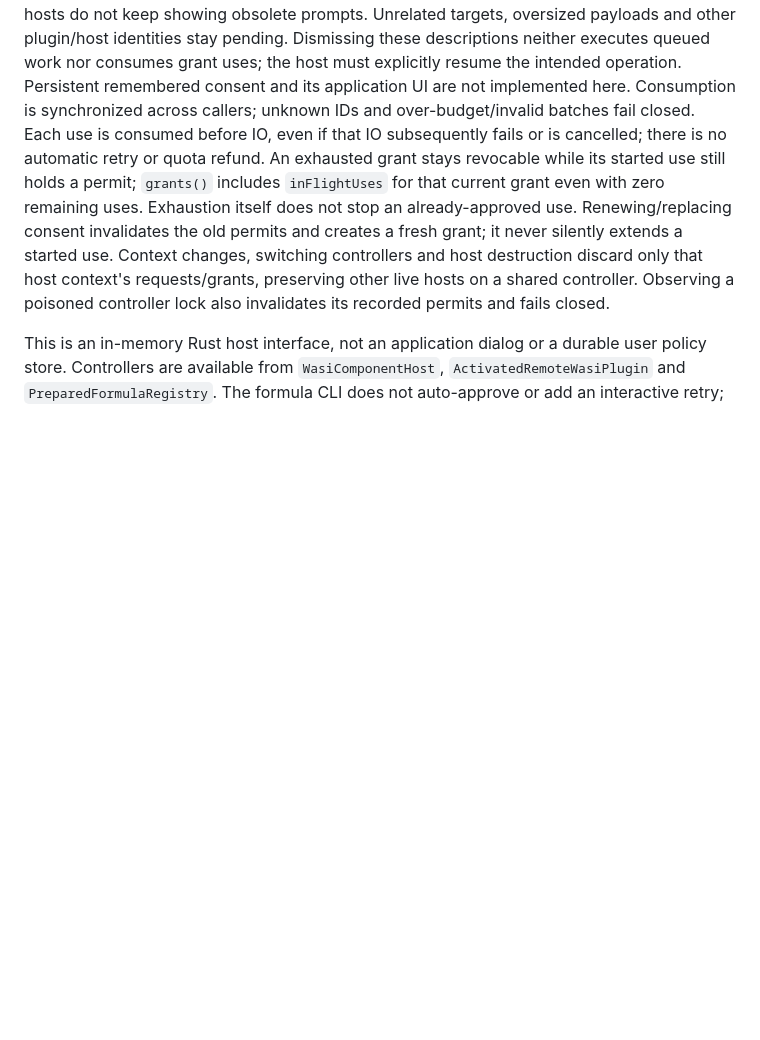
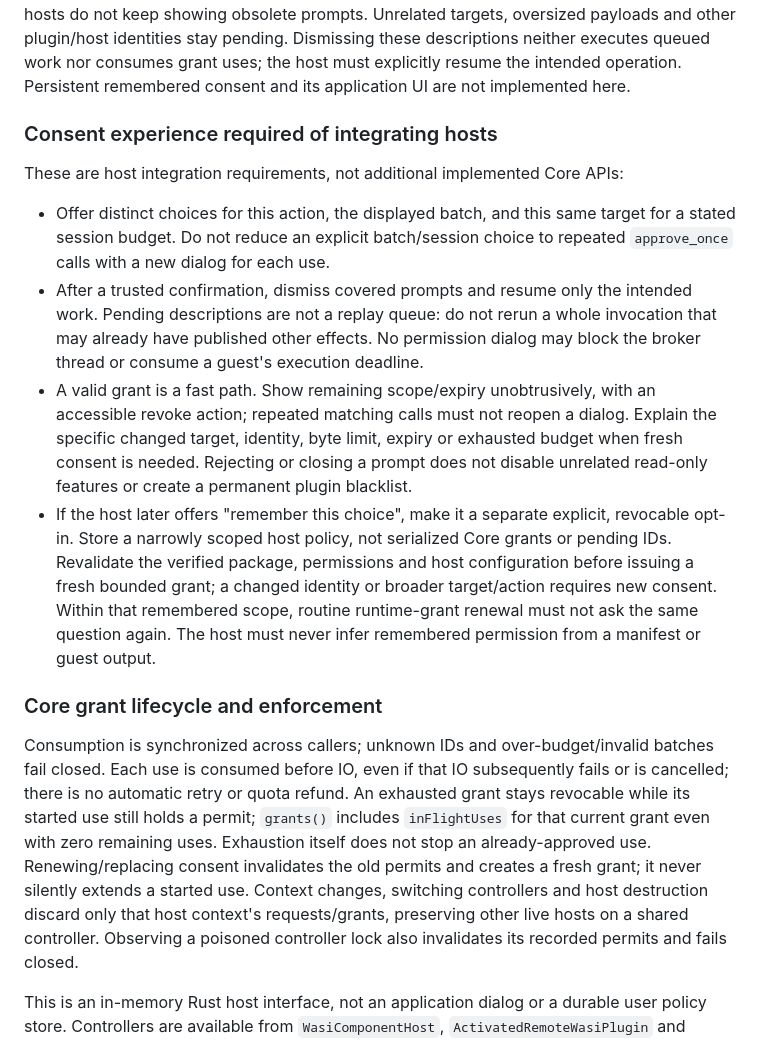
Before and after one commit to strangelion/latexsnipper-core, a Markdown page: docs/v3/wasi-component-host.md, the part around the change. Drawn GitHub-style; blank space fills up the shorter version.

Commit message:
docs(security): specify reusable consent experience and remaining gates

```diff
--- a/docs/v3/wasi-component-host.md
+++ b/docs/v3/wasi-component-host.md
@@ -69,6 +69,33 @@ oversized payloads and other plugin/host identities stay pending. Dismissing the
 descriptions neither executes queued work nor consumes grant uses; the host must
 explicitly resume the intended operation. Persistent remembered consent and its
 application UI are not implemented here.
+
+### Consent experience required of integrating hosts
+
+These are host integration requirements, not additional implemented Core APIs:
+
+- Offer distinct choices for this action, the displayed batch, and this same
+  target for a stated session budget. Do not reduce an explicit batch/session
+  choice to repeated `approve_once` calls with a new dialog for each use.
+- After a trusted confirmation, dismiss covered prompts and resume only the
+  intended work. Pending descriptions are not a replay queue: do not rerun a
+  whole invocation that may already have published other effects. No permission
+  dialog may block the broker thread or consume a guest's execution deadline.
+- A valid grant is a fast path. Show remaining scope/expiry unobtrusively, with
+  an accessible revoke action; repeated matching calls must not reopen a dialog.
+  Explain the specific changed target, identity, byte limit, expiry or exhausted
+  budget when fresh consent is needed. Rejecting or closing a prompt does not
+  disable unrelated read-only features or create a permanent plugin blacklist.
+- If the host later offers "remember this choice", make it a separate explicit,
+  revocable opt-in. Store a narrowly scoped host policy, not serialized Core
+  grants or pending IDs. Revalidate the verified package, permissions and host
+  configuration before issuing a fresh bounded grant; a changed identity or
+  broader target/action requires new consent. Within that remembered scope,
+  routine runtime-grant renewal must not ask the same question again. The host
+  must never infer remembered permission from a manifest or guest output.
+
+### Core grant lifecycle and enforcement
+
 Consumption is synchronized across callers;
 unknown IDs and over-budget/invalid batches fail closed.
 Each use is consumed before IO, even if that IO subsequently fails or is cancelled;
```
Also changed, not shown: docs/closing-issue-ledger.md (+1 -1 lines), docs/closing-plan.md (+3 -2 lines).
